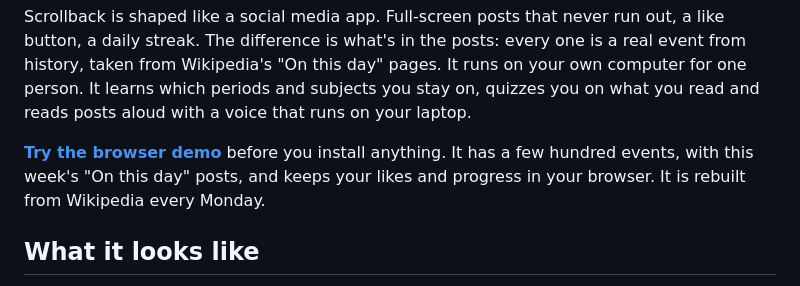
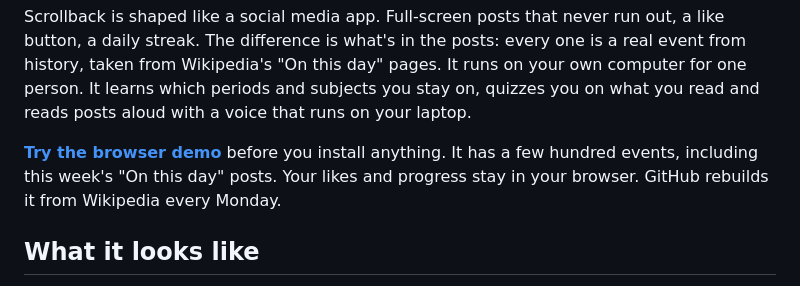
Before and after one commit to ppolydoras/scrollback, a Markdown page: README.md, the part around the change. GitHub-like rendering.

Commit message:
README: shorter sentence about the demo
Co-Authored-By: Claude Opus 5.5 <noreply@anthropic.com>
Claude-Session: https://claude.ai/code/session_01PjBB8uYXE1LssCiiEZAPNp

```diff
--- a/README.md
+++ b/README.md
@@ -38,7 +38,7 @@
 
 Scrollback is shaped like a social media app. Full-screen posts that never run out, a like button, a daily streak. The difference is what's in the posts: every one is a real event from history, taken from Wikipedia's "On this day" pages. It runs on your own computer for one person. It learns which periods and subjects you stay on, quizzes you on what you read and reads posts aloud with a voice that runs on your laptop.
 
-**[Try the browser demo](https://ppolydoras.github.io/scrollback/)** before you install anything. It has a few hundred events, with this week's "On this day" posts, and keeps your likes and progress in your browser. It is rebuilt from Wikipedia every Monday.
+**[Try the browser demo](https://ppolydoras.github.io/scrollback/)** before you install anything. It has a few hundred events, including this week's "On this day" posts. Your likes and progress stay in your browser. GitHub rebuilds it from Wikipedia every Monday.
 
 ## What it looks like
 
```
